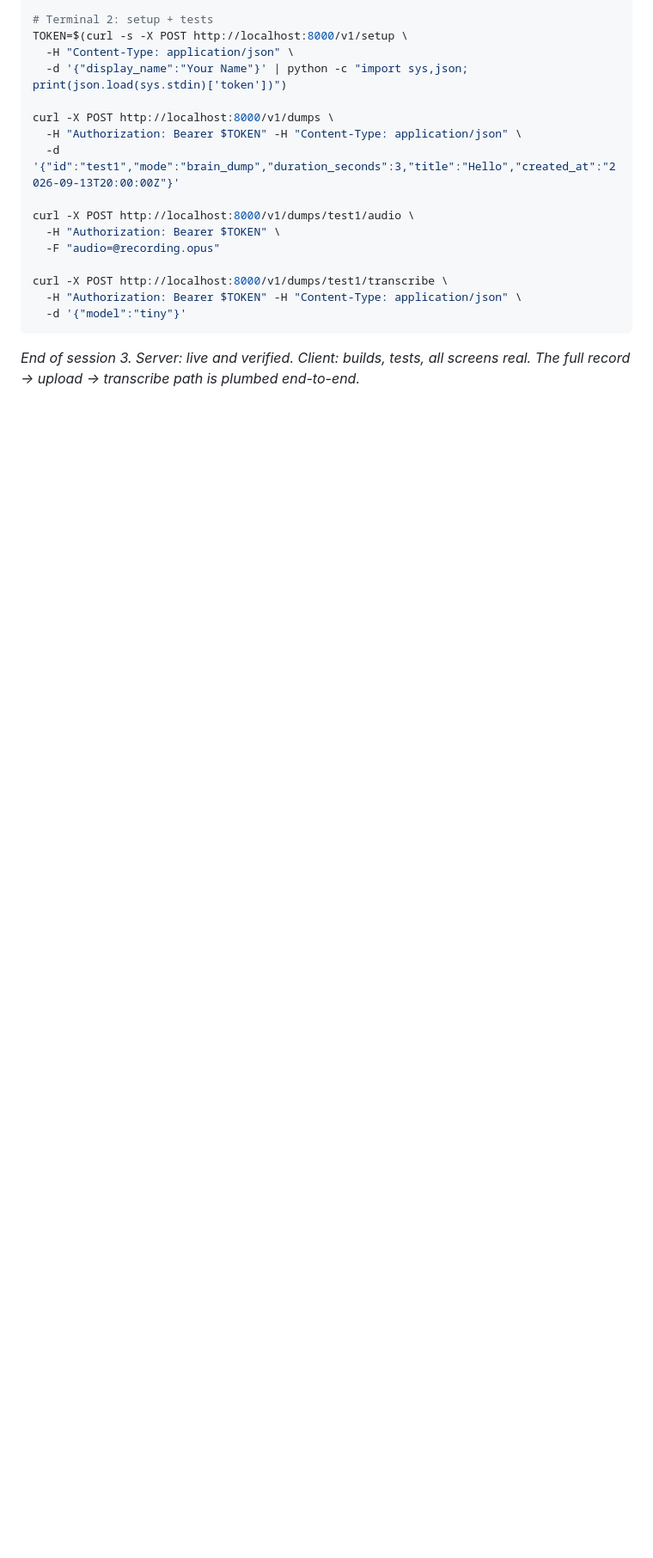
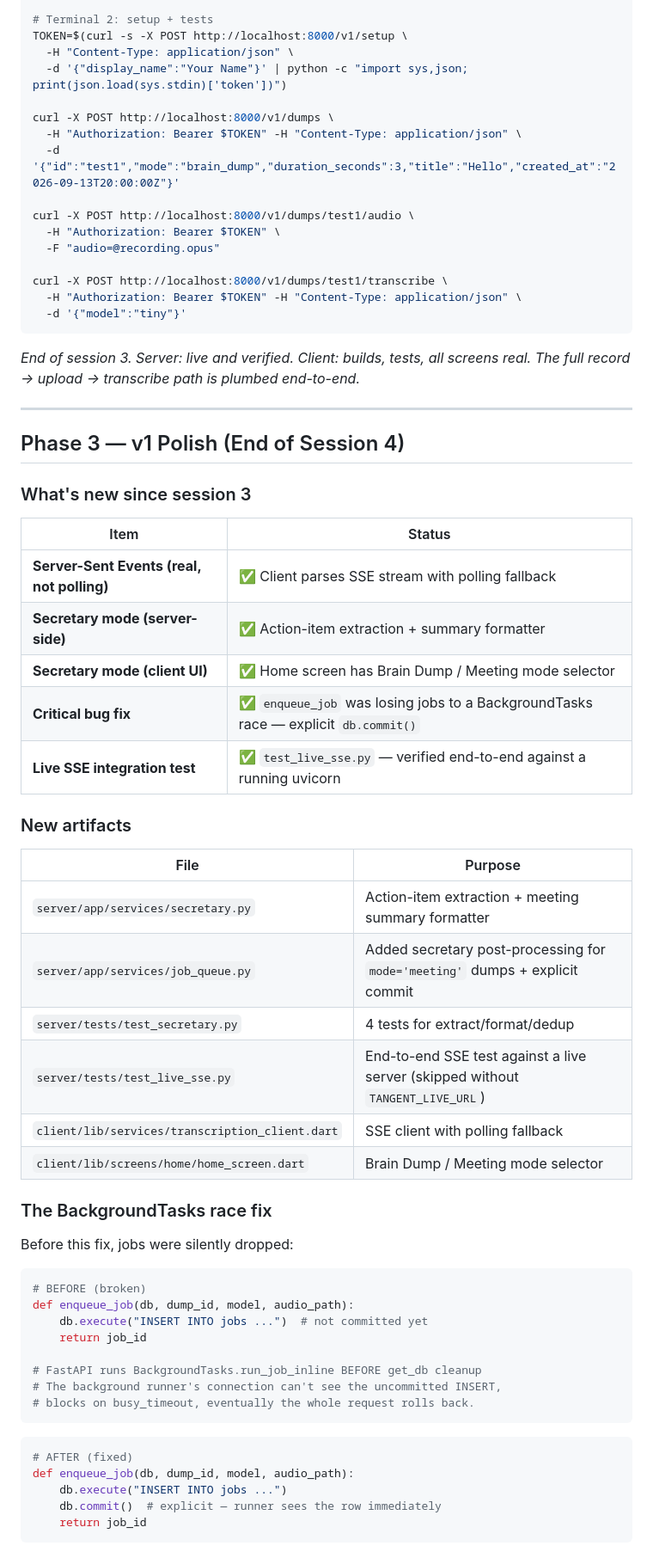
Before and after one commit to GyratingSeaCow/tangent, a Markdown page: STATUS.md, the part around one of its changes. Shown at 86% size. Drawn GitHub-style; blank space fills up the shorter version.

Commit message:
docs: STATUS.md — v1 polish (session 4 final)

````diff
--- a/STATUS.md
+++ b/STATUS.md
@@ -335,3 +335,52 @@ curl -X POST http://localhost:8000/v1/dumps/test1/transcribe \
 ```
 
 *End of session 3. Server: live and verified. Client: builds, tests, all screens real. The full record → upload → transcribe path is plumbed end-to-end.*
+
+---
+
+## Phase 3 — v1 Polish (End of Session 4)
+
+### What's new since session 3
+
+| Item | Status |
+|---|---|
+| **Server-Sent Events (real, not polling)** | ✅ Client parses SSE stream with polling fallback |
+| **Secretary mode (server-side)** | ✅ Action-item extraction + summary formatter |
+| **Secretary mode (client UI)** | ✅ Home screen has Brain Dump / Meeting mode selector |
+| **Critical bug fix** | ✅ `enqueue_job` was losing jobs to a BackgroundTasks race — explicit `db.commit()` |
+| **Live SSE integration test** | ✅ `test_live_sse.py` — verified end-to-end against a running uvicorn |
+
+### New artifacts
+
+| File | Purpose |
+|---|---|
+| `server/app/services/secretary.py` | Action-item extraction + meeting summary formatter |
+| `server/app/services/job_queue.py` | Added secretary post-processing for `mode='meeting'` dumps + explicit commit |
+| `server/tests/test_secretary.py` | 4 tests for extract/format/dedup |
+| `server/tests/test_live_sse.py` | End-to-end SSE test against a live server (skipped without `TANGENT_LIVE_URL`) |
+| `client/lib/services/transcription_client.dart` | SSE client with polling fallback |
+| `client/lib/screens/home/home_screen.dart` | Brain Dump / Meeting mode selector |
+
+### The BackgroundTasks race fix
+
+Before this fix, jobs were silently dropped:
+
+```python
+# BEFORE (broken)
+def enqueue_job(db, dump_id, model, audio_path):
+    db.execute("INSERT INTO jobs ...")  # not committed yet
+    return job_id
+
+# FastAPI runs BackgroundTasks.run_job_inline BEFORE get_db cleanup
+# The background runner's connection can't see the uncommitted INSERT,
+# blocks on busy_timeout, eventually the whole request rolls back.
+```
+
+```python
+# AFTER (fixed)
+def enqueue_job(db, dump_id, model, audio_path):
+    db.execute("INSERT INTO jobs ...")
+    db.commit()  # explicit — runner sees the row immediately
+    return job_id
+```
+
````
Also changed, not shown: other parts of STATUS.md (+44 -0 lines).
